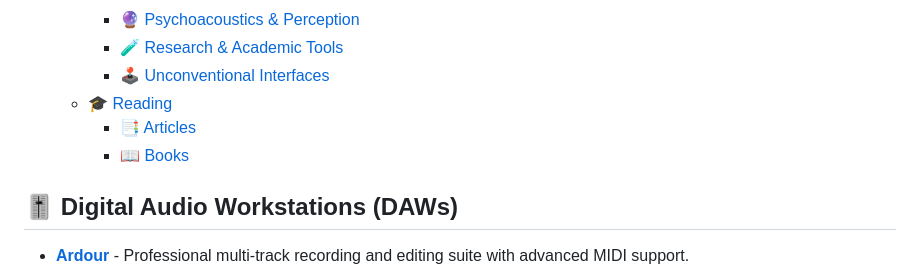
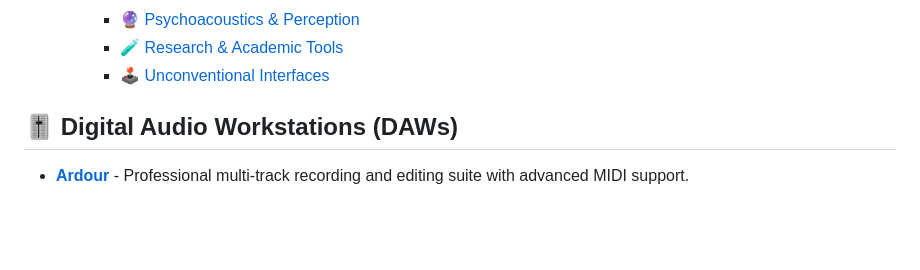
Before and after one commit to landscape82/awesome-sound-design-resources, a Markdown page: README.md, the part around the change. Drawn GitHub-style; blank space fills up the shorter version.

```diff
--- a/README.md
+++ b/README.md
@@ -44,9 +44,6 @@
     - [🔮 Psychoacoustics \& Perception](#-psychoacoustics--perception)
     - [🧪 Research \& Academic Tools](#-research--academic-tools)
     - [🕹️ Unconventional Interfaces](#️-unconventional-interfaces)
-  - [🎓 Reading](#-reading)
-    - [📑 Articles](#-articles)
-    - [📖 Books](#-books)
 
 ## 🎚️ Digital Audio Workstations (DAWs)
 
```
Also changed, not shown: READING.md (+36 -92 lines).
